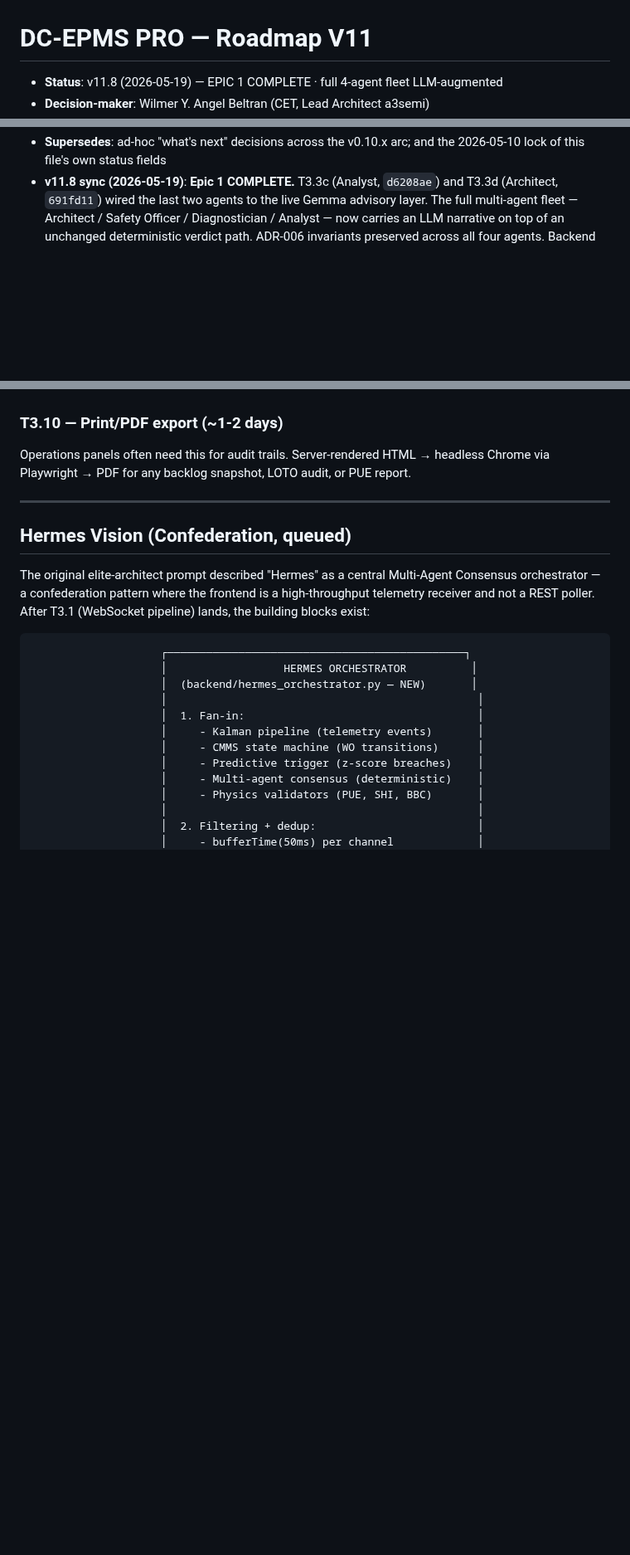
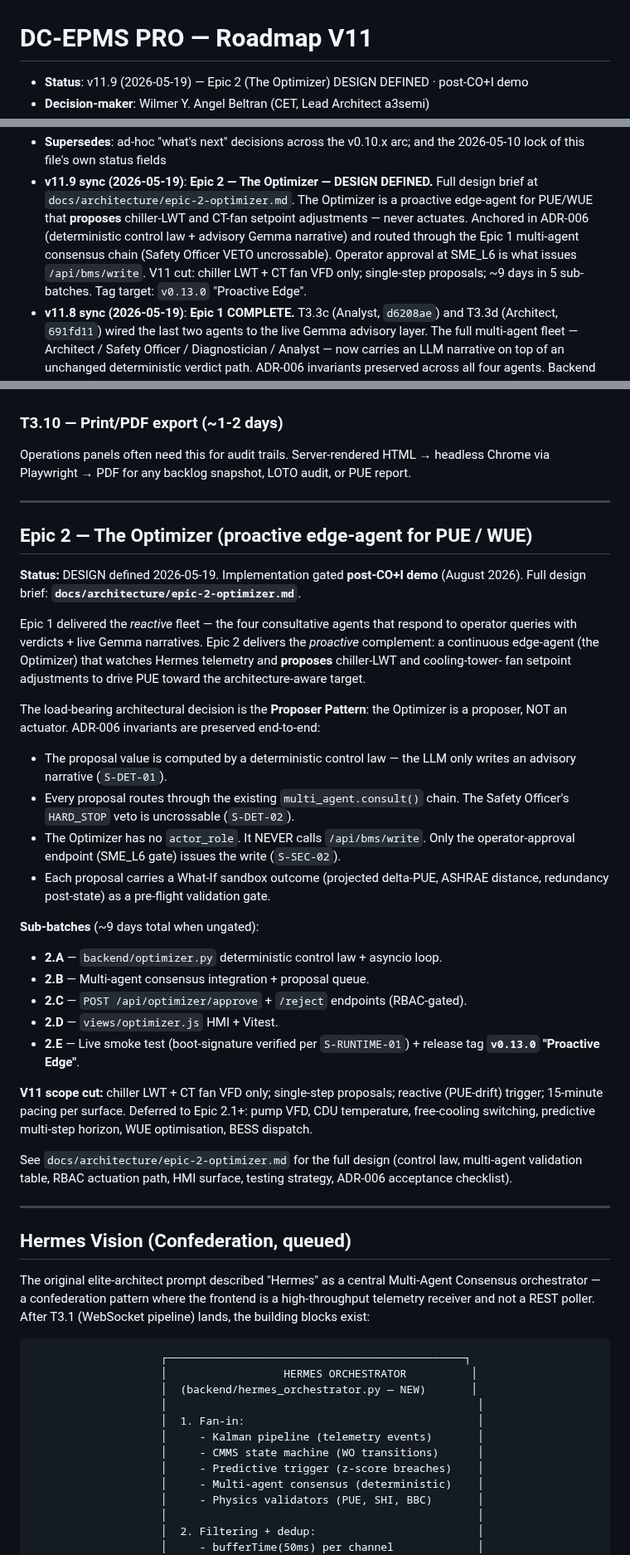
Before and after one commit to angelcoabwy-a3/DC-EPMS_PRO, a Markdown page: docs/ROADMAP-V11.md, 3 parts joined by grey strips. Shown at 83% size. Drawn GitHub-style; blank space fills up the shorter version.

```diff
--- a/docs/ROADMAP-V11.md
+++ b/docs/ROADMAP-V11.md
@@ -1,4 +1,4 @@
 # DC-EPMS PRO — Roadmap V11
 
-- **Status**: v11.8 (2026-05-19) — EPIC 1 COMPLETE · full 4-agent fleet LLM-augmented
+- **Status**: v11.9 (2026-05-19) — Epic 2 (The Optimizer) DESIGN DEFINED · post-CO+I demo
 - **Decision-maker**: Wilmer Y. Angel Beltran (CET, Lead Architect a3semi)
@@ -6,5 +6,14 @@
 - **Supersedes**: ad-hoc "what's next" decisions across the v0.10.x arc; and the
   2026-05-10 lock of this file's own status fields
+- **v11.9 sync (2026-05-19)**: **Epic 2 — The Optimizer — DESIGN DEFINED.** Full
+  design brief at `docs/architecture/epic-2-optimizer.md`. The Optimizer is a
+  proactive edge-agent for PUE/WUE that **proposes** chiller-LWT and CT-fan
+  setpoint adjustments — never actuates. Anchored in ADR-006 (deterministic
+  control law + advisory Gemma narrative) and routed through the Epic 1
+  multi-agent consensus chain (Safety Officer VETO uncrossable). Operator
+  approval at SME_L6 is what issues `/api/bms/write`. V11 cut: chiller LWT +
+  CT fan VFD only; single-step proposals; ~9 days in 5 sub-batches. Tag
+  target: `v0.13.0` "Proactive Edge".
 - **v11.8 sync (2026-05-19)**: **Epic 1 COMPLETE.** T3.3c (Analyst, `d6208ae`)
   and T3.3d (Architect, `691fd11`) wired the last two agents to the live Gemma
   advisory layer. The full multi-agent fleet — Architect / Safety Officer /
@@ -406,6 +415,51 @@ LOTO audit, or PUE report.
 
 ---
 
+## Epic 2 — The Optimizer (proactive edge-agent for PUE / WUE)
+
+**Status:** DESIGN defined 2026-05-19. Implementation gated **post-CO+I demo**
+(August 2026). Full design brief: **`docs/architecture/epic-2-optimizer.md`**.
+
+Epic 1 delivered the *reactive* fleet — the four consultative agents that
+respond to operator queries with verdicts + live Gemma narratives. Epic 2
+delivers the *proactive* complement: a continuous edge-agent (the Optimizer)
+that watches Hermes telemetry and **proposes** chiller-LWT and cooling-tower-
+fan setpoint adjustments to drive PUE toward the architecture-aware target.
+
+The load-bearing architectural decision is the **Proposer Pattern**: the
+Optimizer is a proposer, NOT an actuator. ADR-006 invariants are preserved
+end-to-end:
+
+- The proposal value is computed by a deterministic control law — the LLM
+  only writes an advisory narrative (`S-DET-01`).
+- Every proposal routes through the existing `multi_agent.consult()` chain.
+  The Safety Officer's `HARD_STOP` veto is uncrossable (`S-DET-02`).
+- The Optimizer has no `actor_role`. It NEVER calls `/api/bms/write`. Only
+  the operator-approval endpoint (SME_L6 gate) issues the write
+  (`S-SEC-02`).
+- Each proposal carries a What-If sandbox outcome (projected delta-PUE,
+  ASHRAE distance, redundancy post-state) as a pre-flight validation gate.
+
+**Sub-batches** (~9 days total when ungated):
+
+- **2.A** — `backend/optimizer.py` deterministic control law + asyncio loop.
+- **2.B** — Multi-agent consensus integration + proposal queue.
+- **2.C** — `POST /api/optimizer/approve` + `/reject` endpoints (RBAC-gated).
+- **2.D** — `views/optimizer.js` HMI + Vitest.
+- **2.E** — Live smoke test (boot-signature verified per `S-RUNTIME-01`) +
+  release tag **`v0.13.0` "Proactive Edge"**.
+
+**V11 scope cut:** chiller LWT + CT fan VFD only; single-step proposals;
+reactive (PUE-drift) trigger; 15-minute pacing per surface. Deferred to
+Epic 2.1+: pump VFD, CDU temperature, free-cooling switching, predictive
+multi-step horizon, WUE optimisation, BESS dispatch.
+
+See `docs/architecture/epic-2-optimizer.md` for the full design (control
+law, multi-agent validation table, RBAC actuation path, HMI surface,
+testing strategy, ADR-006 acceptance checklist).
+
+---
+
 ## Hermes Vision (Confederation, queued)
 
 The original elite-architect prompt described "Hermes" as a central
```
Also changed, not shown: other parts of docs/ROADMAP-V11.md (+1 -1 lines), docs/architecture/epic-2-optimizer.md (added, +252 -0 lines).
